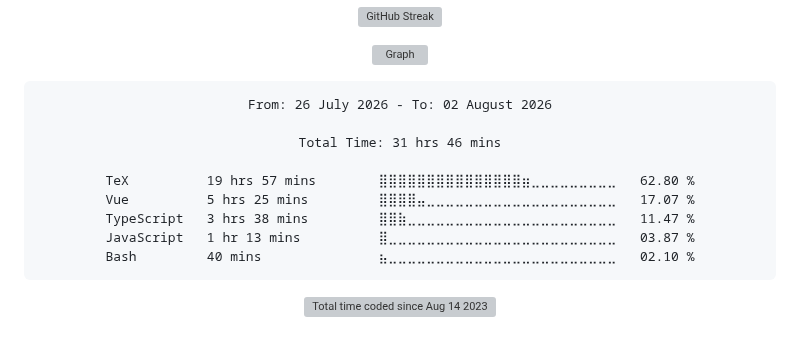
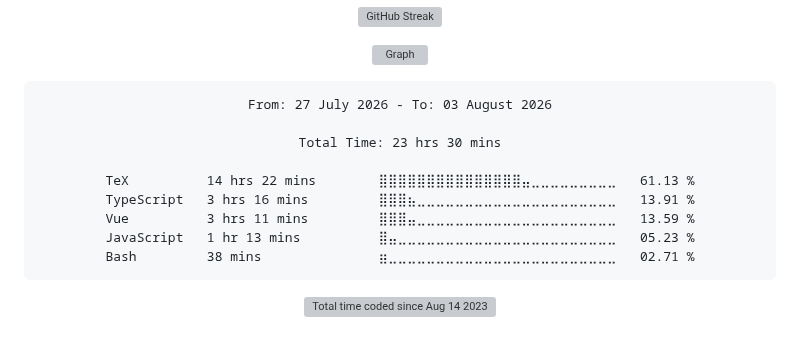
Before and after one commit to Ftthreign/Ftthreign, a Markdown page: README.md, the part around the change. Drawn GitHub-style; folded sections open; grey boxes are pictures that could not be loaded.

Commit message:
Updated waka-readme graph with new metrics

````diff
--- a/README.md
+++ b/README.md
@@ -39,15 +39,15 @@
 <!--START_SECTION:waka-->
 
 ```txt
-From: 26 July 2026 - To: 02 August 2026
+From: 27 July 2026 - To: 03 August 2026
 
-Total Time: 31 hrs 46 mins
+Total Time: 23 hrs 30 mins
 
-TeX          19 hrs 57 mins        ⣿⣿⣿⣿⣿⣿⣿⣿⣿⣿⣿⣿⣿⣿⣿⣶⣀⣀⣀⣀⣀⣀⣀⣀⣀   62.80 %
-Vue          5 hrs 25 mins         ⣿⣿⣿⣿⣤⣀⣀⣀⣀⣀⣀⣀⣀⣀⣀⣀⣀⣀⣀⣀⣀⣀⣀⣀⣀   17.07 %
-TypeScript   3 hrs 38 mins         ⣿⣿⣷⣀⣀⣀⣀⣀⣀⣀⣀⣀⣀⣀⣀⣀⣀⣀⣀⣀⣀⣀⣀⣀⣀   11.47 %
-JavaScript   1 hr 13 mins          ⣿⣀⣀⣀⣀⣀⣀⣀⣀⣀⣀⣀⣀⣀⣀⣀⣀⣀⣀⣀⣀⣀⣀⣀⣀   03.87 %
-Bash         40 mins               ⣦⣀⣀⣀⣀⣀⣀⣀⣀⣀⣀⣀⣀⣀⣀⣀⣀⣀⣀⣀⣀⣀⣀⣀⣀   02.10 %
+TeX          14 hrs 22 mins        ⣿⣿⣿⣿⣿⣿⣿⣿⣿⣿⣿⣿⣿⣿⣿⣤⣀⣀⣀⣀⣀⣀⣀⣀⣀   61.13 %
+TypeScript   3 hrs 16 mins         ⣿⣿⣿⣦⣀⣀⣀⣀⣀⣀⣀⣀⣀⣀⣀⣀⣀⣀⣀⣀⣀⣀⣀⣀⣀   13.91 %
+Vue          3 hrs 11 mins         ⣿⣿⣿⣤⣀⣀⣀⣀⣀⣀⣀⣀⣀⣀⣀⣀⣀⣀⣀⣀⣀⣀⣀⣀⣀   13.59 %
+JavaScript   1 hr 13 mins          ⣿⣤⣀⣀⣀⣀⣀⣀⣀⣀⣀⣀⣀⣀⣀⣀⣀⣀⣀⣀⣀⣀⣀⣀⣀   05.23 %
+Bash         38 mins               ⣶⣀⣀⣀⣀⣀⣀⣀⣀⣀⣀⣀⣀⣀⣀⣀⣀⣀⣀⣀⣀⣀⣀⣀⣀   02.71 %
 ```
 
 <!--END_SECTION:waka-->
````
